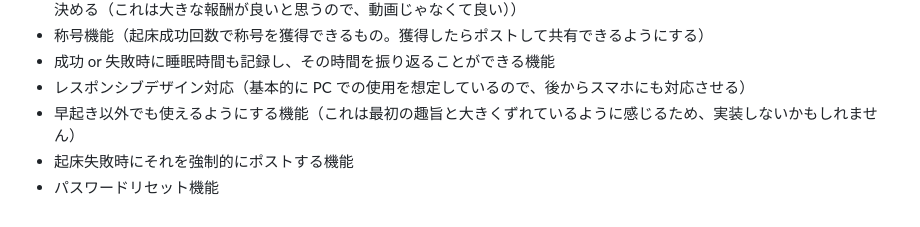
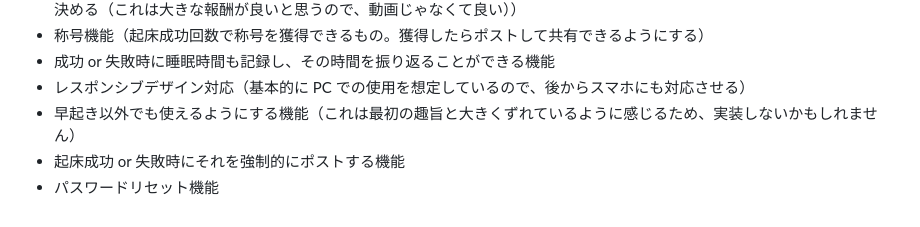
Before and after one commit to 39takagikouta/WaRise., a Markdown page: README.md, the part around the change. Rendered like a GitHub page.

Commit message:
ADD:READMEを修正

```diff
--- a/README.md
+++ b/README.md
@@ -66,5 +66,5 @@
 - 成功 or 失敗時に睡眠時間も記録し、その時間を振り返ることができる機能
 - レスポンシブデザイン対応（基本的に PC での使用を想定しているので、後からスマホにも対応させる）
 - 早起き以外でも使えるようにする機能（これは最初の趣旨と大きくずれているように感じるため、実装しないかもしれません）
-- 起床失敗時にそれを強制的にポストする機能
+- 起床成功 or 失敗時にそれを強制的にポストする機能
 - パスワードリセット機能
```
